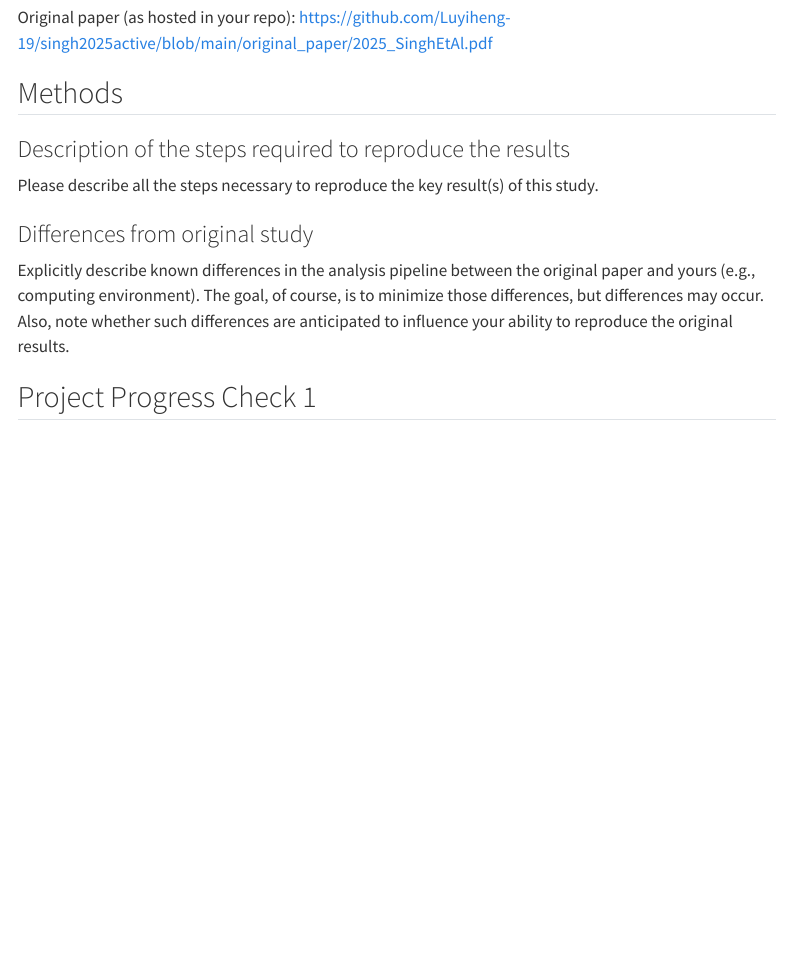
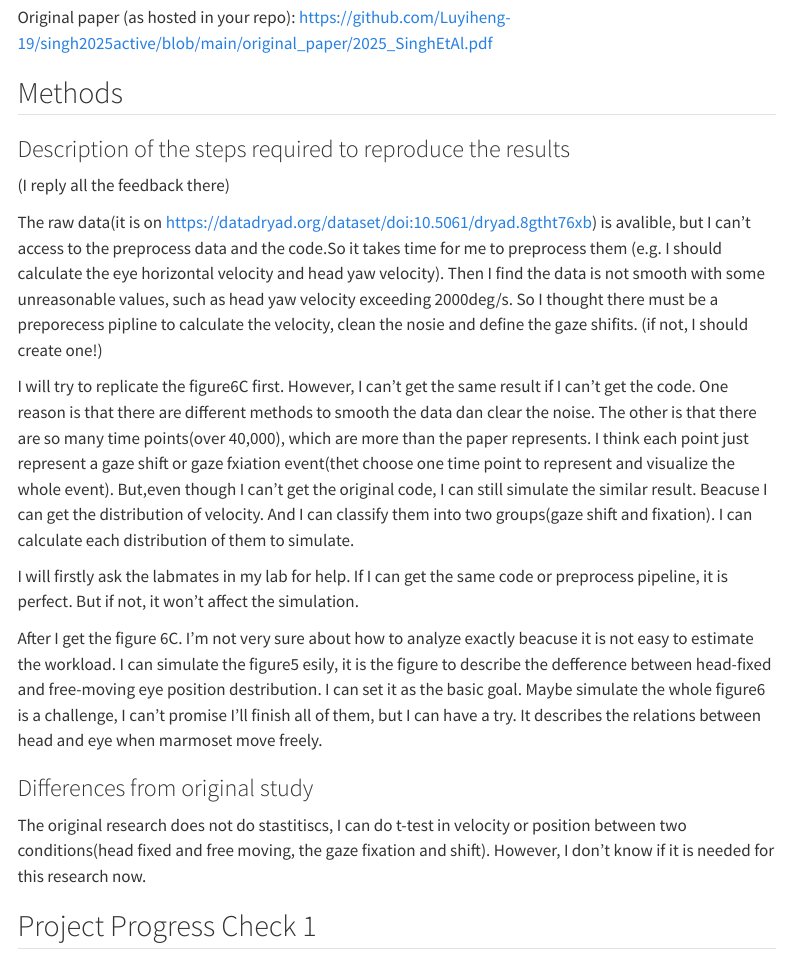
Before and after one commit to Luyiheng-19/singh2025active, a Quarto document (writeup/Reproducibility Report Template.qmd): the page in a window 1100 px wide, from 1180 px down. Rendered offline with R 4.5, knitr and Pandoc in place of Quarto, with nearby package versions; menus at the side of the page are left out.

Commit message:
Update Reproducibility Report Template.qmd

```diff
--- a/writeup/Reproducibility Report Template.qmd
+++ b/writeup/Reproducibility Report Template.qmd
@@ -34,12 +34,20 @@ Original paper (as hosted in your repo): https://github.com/Luyiheng-19/singh202
 ## Methods
 
 ### Description of the steps required to reproduce the results
+(I reply all the feedback there)
 
-Please describe all the steps necessary to reproduce the key result(s) of this study.
+The raw data(it is on https://datadryad.org/dataset/doi:10.5061/dryad.8gtht76xb) is avalible, but I can't access to the preprocess data and the code.So it takes time for me to preprocess them (e.g. I should calculate the eye horizontal velocity and head yaw velocity). Then I find the data is not smooth with some unreasonable values, such as head yaw velocity exceeding 2000deg/s. So I thought there must be a preporecess pipline to calculate the velocity, clean the nosie and define the gaze shifits. (if not, I should create one!)
+
+I will try to replicate the figure6C first. However, I can't get the same result if I can't get the code. One reason is that there are different methods to smooth the data dan clear the noise. The other is that there are so many time points(over 40,000), which are more than the paper represents. I think each point just represent a gaze shift or gaze fxiation event(thet choose one time point to represent and visualize the whole event). But,even though I can't get the original code, I can still simulate the similar result. Beacuse I can get the distribution of velocity. And I can classify them into two groups(gaze shift and fixation). I can calculate each distribution of them to simulate.
+
+I will firstly ask the labmates in my lab for help. If I can get the same code or preprocess pipeline, it is perfect. But if not, it won't affect the simulation.
+
+After I get the figure 6C. I'm not very sure about how to analyze exactly beacuse it is not easy to estimate the workload. I can simulate the figure5 esily, it is the figure to describe the defference between head-fixed and free-moving eye position destribution. I can set it as the basic goal. Maybe simulate the whole figure6 is a challenge, I can't promise I'll finish all of them, but I can have a try. It describes the relations between head and eye when marmoset move freely.
+
 
 ### Differences from original study
 
-Explicitly describe known differences in the analysis pipeline between the original paper and yours (e.g., computing environment). The goal, of course, is to minimize those differences, but differences may occur. Also, note whether such differences are anticipated to influence your ability to reproduce the original results.
+The original research does not do stastitiscs, I can do t-test in velocity or position between two conditions(head fixed and free moving, the gaze fixation and shift). However, I don't know if it is needed for this research now.
 
 ## Project Progress Check 1
 
```
